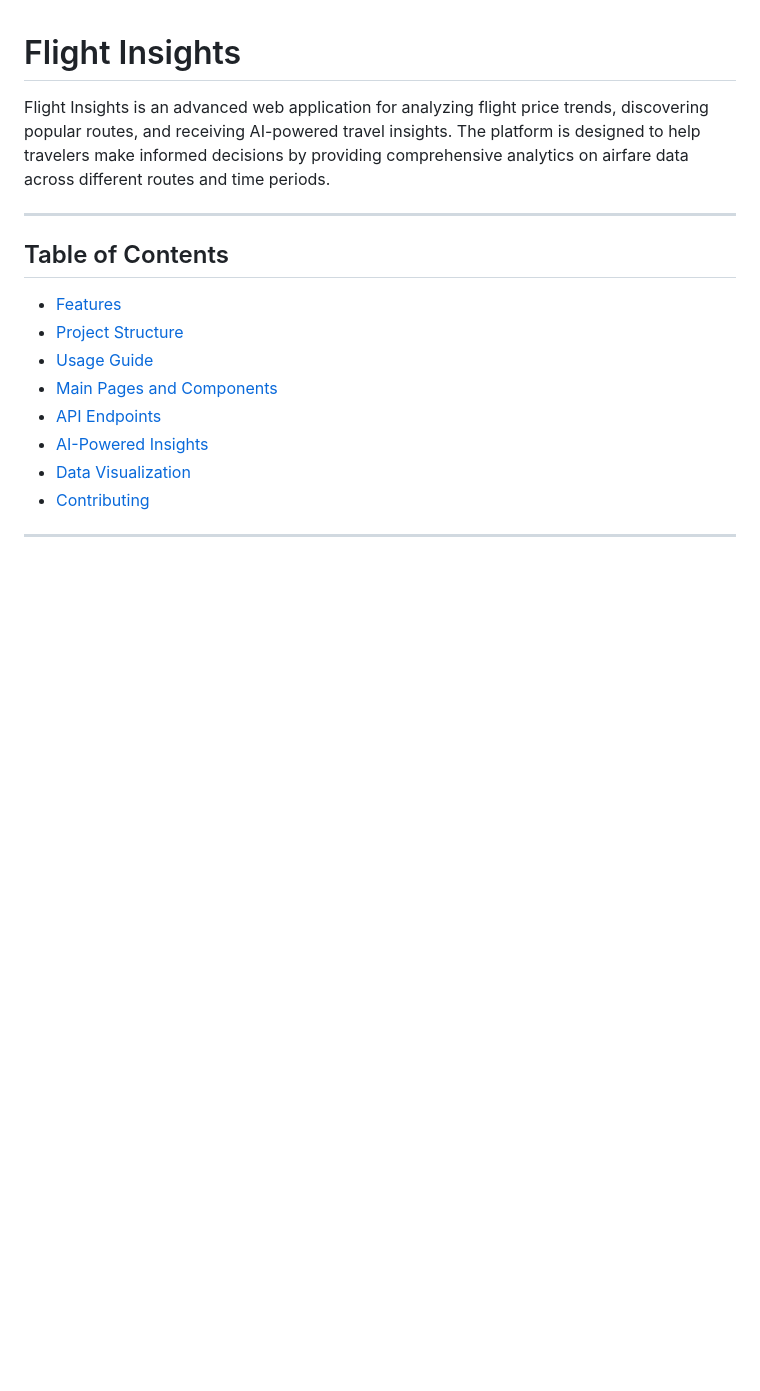
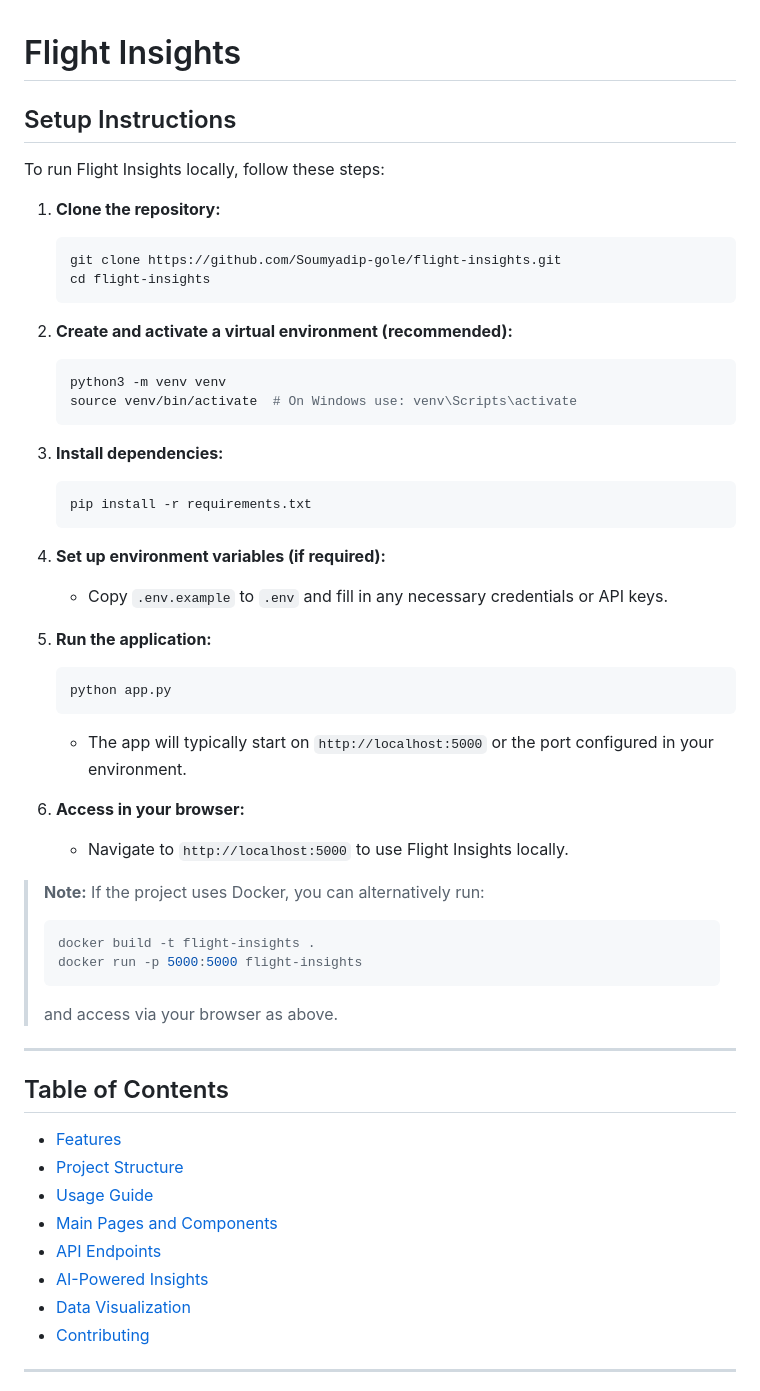
Before and after one commit to Soumyadip-gole/flight-insights, a Markdown page: README.md, the part around the change. Drawn GitHub-style; blank space fills up the shorter version.

````diff
--- a/README.md
+++ b/README.md
@@ -1,6 +1,44 @@
 # Flight Insights
 
-Flight Insights is an advanced web application for analyzing flight price trends, discovering popular routes, and receiving AI-powered travel insights. The platform is designed to help travelers make informed decisions by providing comprehensive analytics on airfare data across different routes and time periods.
+## Setup Instructions
+
+To run Flight Insights locally, follow these steps:
+
+1. **Clone the repository:**
+   ```bash
+   git clone https://github.com/Soumyadip-gole/flight-insights.git
+   cd flight-insights
+   ```
+
+2. **Create and activate a virtual environment (recommended):**
+   ```bash
+   python3 -m venv venv
+   source venv/bin/activate  # On Windows use: venv\Scripts\activate
+   ```
+
+3. **Install dependencies:**
+   ```bash
+   pip install -r requirements.txt
+   ```
+
+4. **Set up environment variables (if required):**
+   - Copy `.env.example` to `.env` and fill in any necessary credentials or API keys.
+
+5. **Run the application:**
+   ```bash
+   python app.py
+   ```
+   - The app will typically start on `http://localhost:5000` or the port configured in your environment.
+
+6. **Access in your browser:**
+   - Navigate to `http://localhost:5000` to use Flight Insights locally.
+
+> **Note:** If the project uses Docker, you can alternatively run:
+> ```bash
+> docker build -t flight-insights .
+> docker run -p 5000:5000 flight-insights
+> ```
+> and access via your browser as above.
 
 ---
 
````
